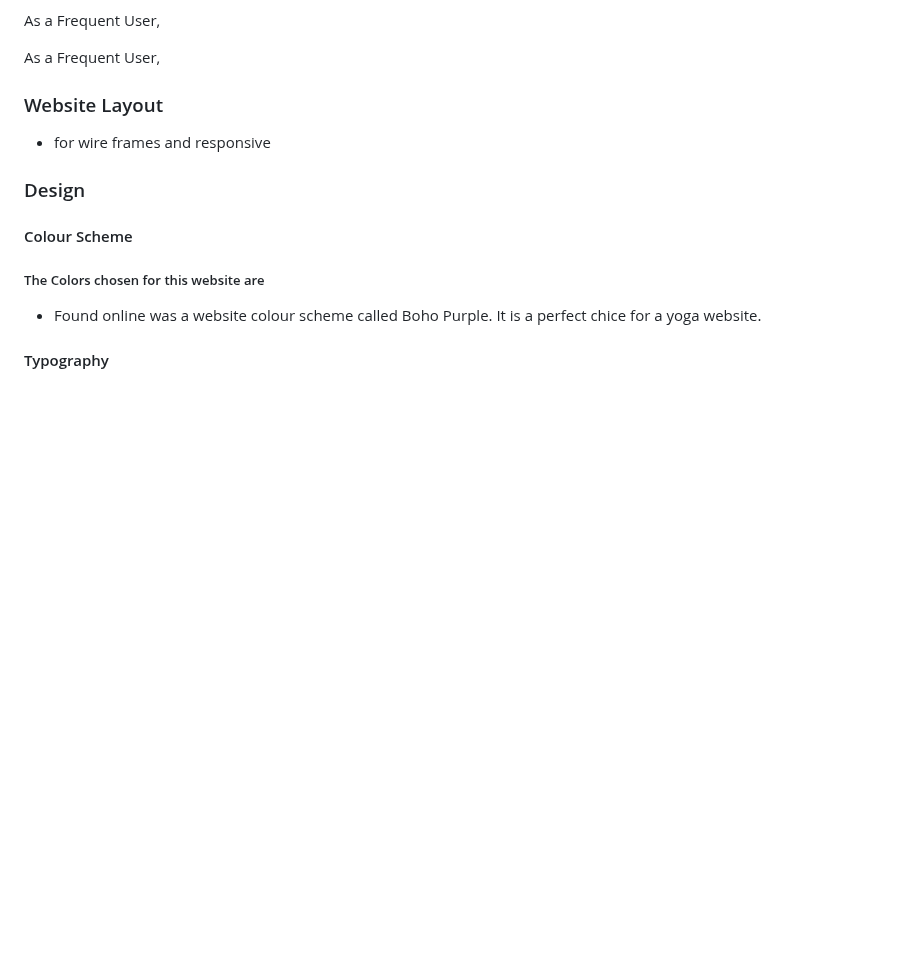
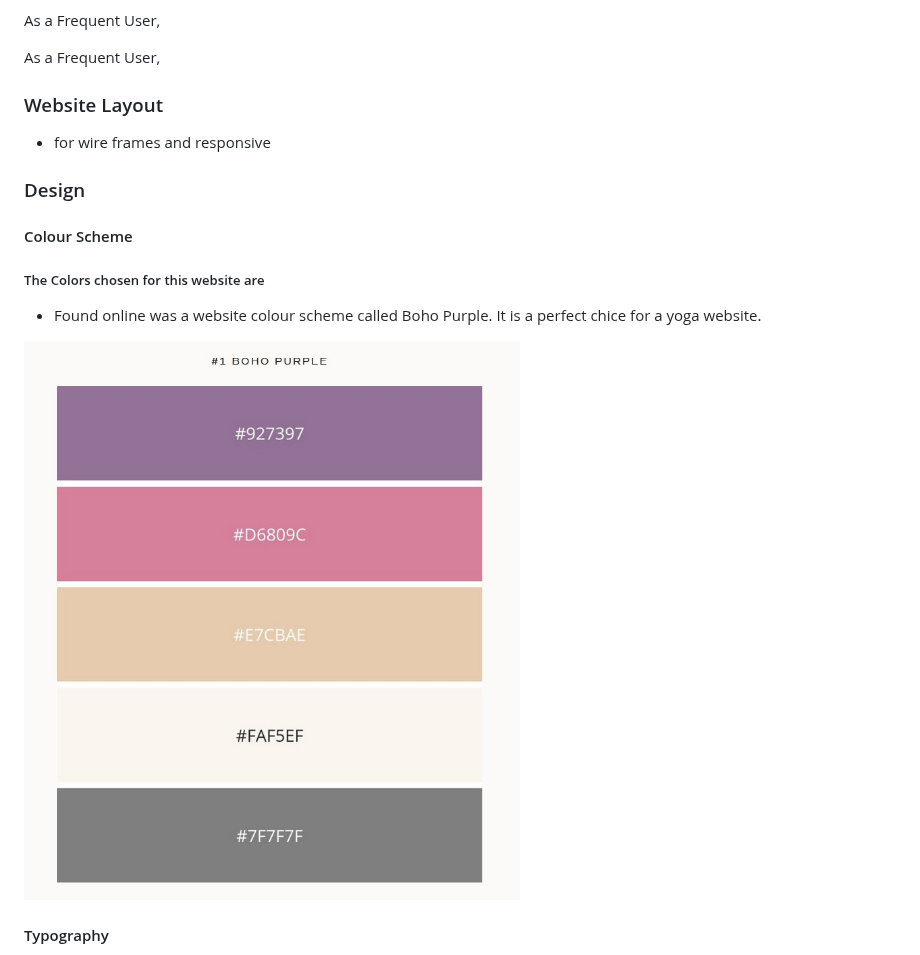
Before and after one commit to NinoFVal/HTML-CSS-Project, a Markdown page: README.md, the part around the change. Rendered like a GitHub page; blank space fills up the shorter version.

Commit message:
add image to README

```diff
--- a/README.md
+++ b/README.md
@@ -31,6 +31,7 @@ As a Frequent User,
 As a Frequent User,
 
 ### Website Layout
+
 - for wire frames and responsive
 
 ### Design
@@ -41,7 +42,7 @@ As a Frequent User,
 
 - Found online was a website colour scheme called Boho Purple. It is a perfect chice for a yoga website.
 
-
+![Site Colour Scheme](media/boho-purple.jpg)
 
 #### Typography
 
```
